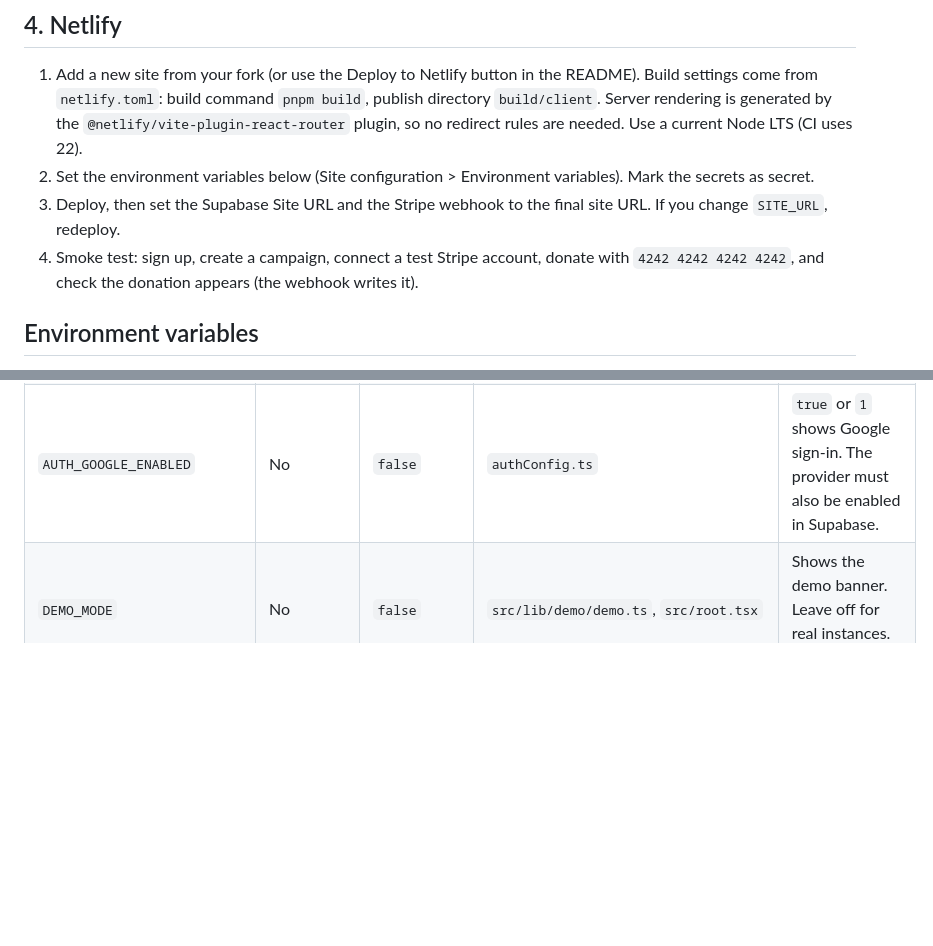
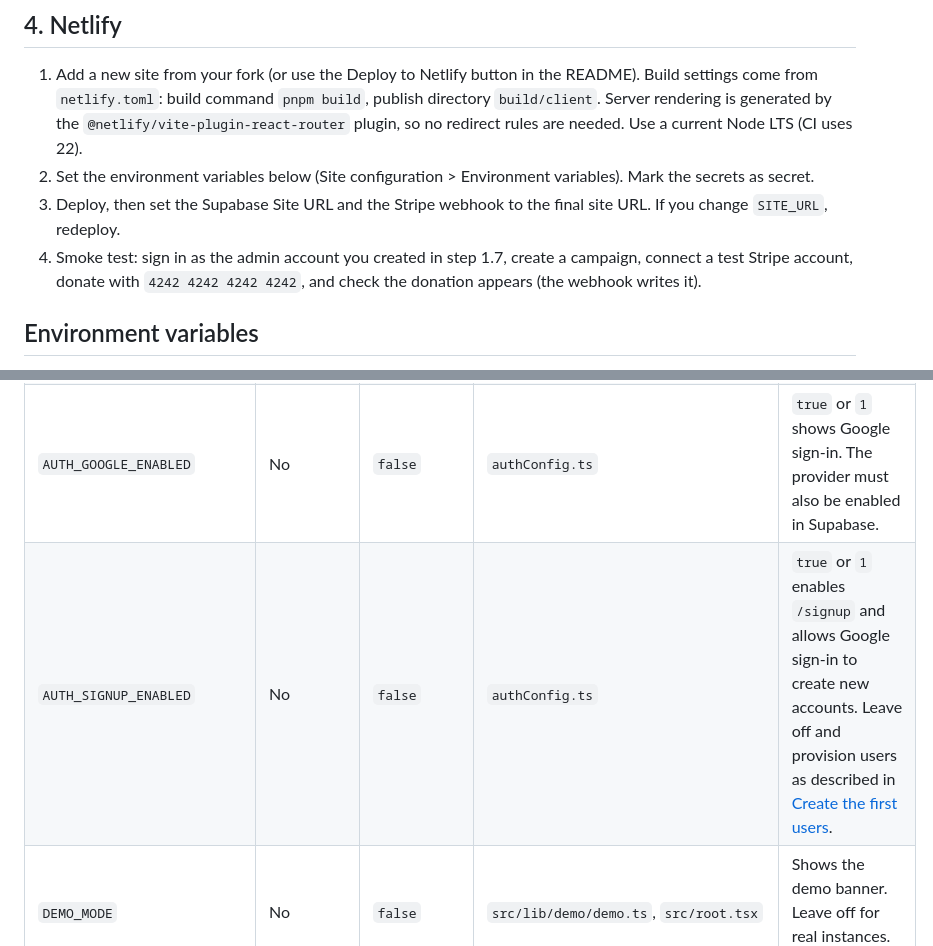
Before and after one commit to design-sparx/crowdup, a Markdown page: docs/self-hosting.md, 2 parts joined by grey strips. GitHub-like rendering; blank space fills up the shorter version.

```diff
--- a/docs/self-hosting.md
+++ b/docs/self-hosting.md
@@ -34,7 +67,7 @@ Full detail in [stripe.md](stripe.md). Summary:
 1. Add a new site from your fork (or use the Deploy to Netlify button in the README). Build settings come from `netlify.toml`: build command `pnpm build`, publish directory `build/client`. Server rendering is generated by the `@netlify/vite-plugin-react-router` plugin, so no redirect rules are needed. Use a current Node LTS (CI uses 22).
 2. Set the environment variables below (Site configuration > Environment variables). Mark the secrets as secret.
 3. Deploy, then set the Supabase Site URL and the Stripe webhook to the final site URL. If you change `SITE_URL`, redeploy.
-4. Smoke test: sign up, create a campaign, connect a test Stripe account, donate with `4242 4242 4242 4242`, and check the donation appears (the webhook writes it).
+4. Smoke test: sign in as the admin account you created in step 1.7, create a campaign, connect a test Stripe account, donate with `4242 4242 4242 4242`, and check the donation appears (the webhook writes it).
 
 ## Environment variables
 
@@ -55,6 +88,7 @@ All variables are read on the server through `process.env` (loaders, actions, `s
 | `PLATFORM_FEE_PERCENT` | No | `0` (no application fee sent) | `src/lib/donations/fee.ts` | Percentage of each donation, 0 to 30, up to 2 decimals. An invalid value makes checkout fail rather than guess. |
 | `PUBLISHING_MODE` | No | `auto` | `src/data-access/stripe/connect.server.ts`, `src/lib/stripe/publishing.ts` | `auto` or `approval`. Anything else is an error. See [moderation.md](moderation.md). |
 | `AUTH_GOOGLE_ENABLED` | No | `false` | `authConfig.ts` | `true` or `1` shows Google sign-in. The provider must also be enabled in Supabase. |
+| `AUTH_SIGNUP_ENABLED` | No | `false` | `authConfig.ts` | `true` or `1` enables `/signup` and allows Google sign-in to create new accounts. Leave off and provision users as described in [Create the first users](#create-the-first-users). |
 | `DEMO_MODE` | No | `false` | `src/lib/demo/demo.ts`, `src/root.tsx` | Shows the demo banner. Leave off for real instances. See [demo.md](demo.md). |
 | `NODE_ENV` | Set by the runtime | `production` in built apps | `connect.server.ts`, `checkout.server.ts` | Only used to require `SITE_URL` in production. Do not set it by hand. |
 
```
Also changed, not shown: other parts of docs/self-hosting.md (+38 -5 lines), README.md (+3 -3 lines), docs/demo.md (+1 -1 lines).
